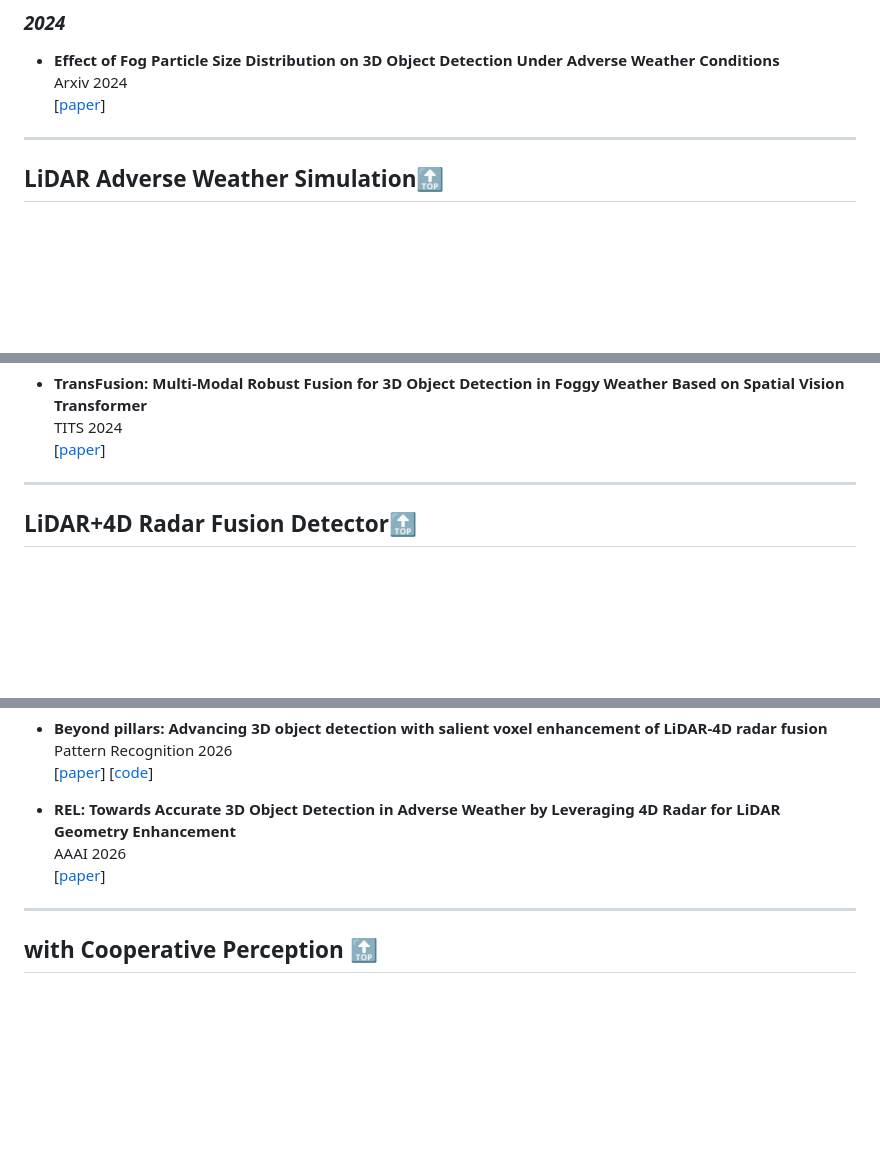
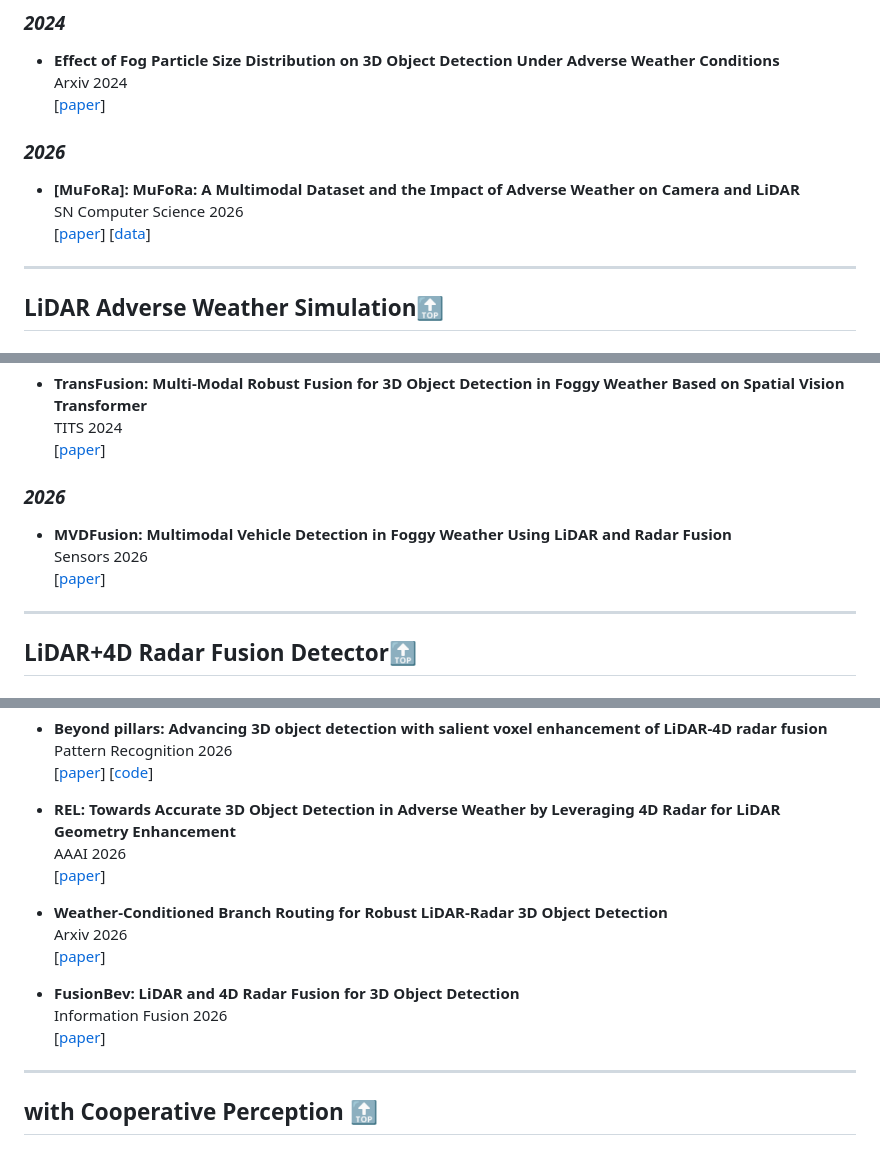
Before and after one commit to ylwhxht/Awesome-3D_Object_Detection_in_Adverse_Weather, a Markdown page: README.md, 3 parts joined by grey strips. GitHub-like rendering; blank space fills up the shorter version.

```diff
--- a/README.md
+++ b/README.md
@@ -190,6 +215,12 @@ CVPR 2023
 * **Effect of Fog Particle Size Distribution on 3D Object Detection Under Adverse Weather Conditions**
 Arxiv 2024
 [[paper](https://arxiv.org/abs/2408.01085)]
+
+### *2026*
+
+* **[MuFoRa]: MuFoRa: A Multimodal Dataset and the Impact of Adverse Weather on Camera and LiDAR**
+SN Computer Science 2026
+[[paper](https://doi.org/10.1007/s42979-026-04976-9)] [[data](https://doi.org/10.5281/zenodo.14175611)]
 
 
 
@@ -642,6 +715,12 @@ ECCV 2024
 TITS 2024
 [[paper](https://ieeexplore.ieee.org/abstract/document/10591357)]
 
+### *2026*
+
+* **MVDFusion: Multimodal Vehicle Detection in Foggy Weather Using LiDAR and Radar Fusion**
+Sensors 2026
+[[paper](https://www.mdpi.com/1424-8220/26/9/2663)]
+
 
 ----
 ## <a id="l4r"> LiDAR+4D Radar Fusion Detector<a href="#table-of-contents">🔝</a>
@@ -692,6 +771,14 @@ Pattern Recognition 2026<br>
 * **REL: Towards Accurate 3D Object Detection in Adverse Weather by Leveraging 4D Radar for LiDAR Geometry Enhancement**
 AAAI 2026
 [[paper](https://ojs.aaai.org/index.php/AAAI/article/view/37916)]
+
+* **Weather-Conditioned Branch Routing for Robust LiDAR-Radar 3D Object Detection**
+Arxiv 2026
+[[paper](https://arxiv.org/abs/2604.05405)]
+
+* **FusionBev: LiDAR and 4D Radar Fusion for 3D Object Detection**
+Information Fusion 2026
+[[paper](https://www.sciencedirect.com/science/article/pii/S1566253526001193)]
 
 
 ---
```
Also changed, not shown: other parts of README.md (+72 -1 lines).
